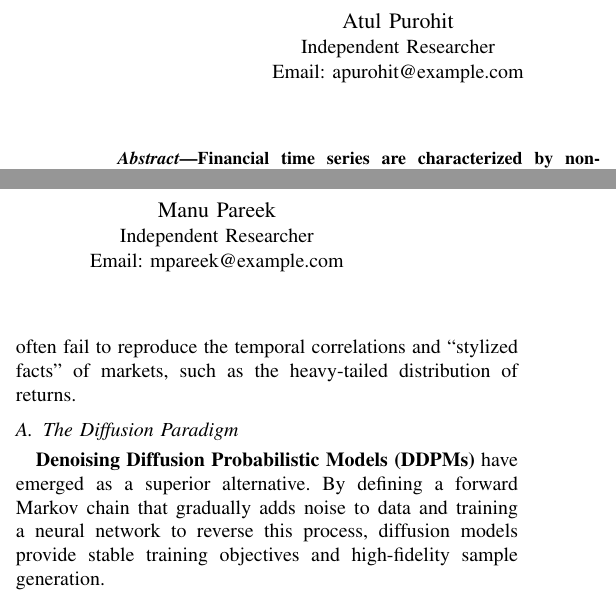
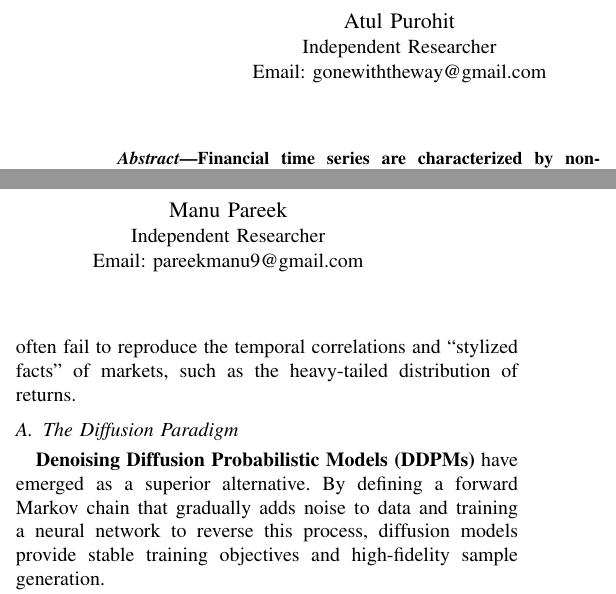
Before and after one commit to manupareekk/diffusiontrading, a LaTeX paper (research_paper_ieee.tex): two parts of the columns of page 1 of 5, joined at a grey line, cut so that both start at the same text. Compiled offline with pdfLaTeX.

Commit message:
Update author email addresses

```diff
--- a/research_paper_ieee.tex
+++ b/research_paper_ieee.tex
@@ -19,11 +19,11 @@
 \author{
 \IEEEauthorblockN{Atul Purohit}
 \IEEEauthorblockA{Independent Researcher\\
-Email: apurohit@example.com}
+Email: gonewiththeway@gmail.com}
 \and
 \IEEEauthorblockN{Manu Pareek}
 \IEEEauthorblockA{Independent Researcher\\
-Email: mpareek@example.com}
+Email: pareekmanu9@gmail.com}
 }
 
 \begin{document}
```
